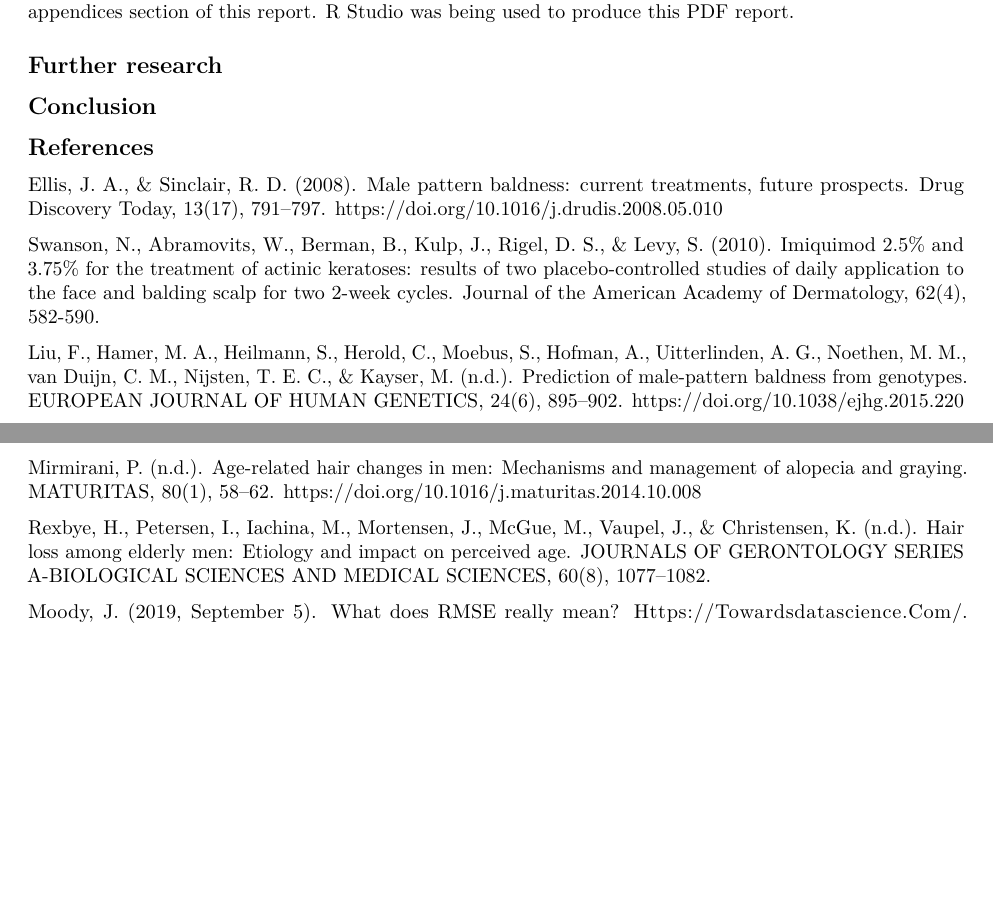
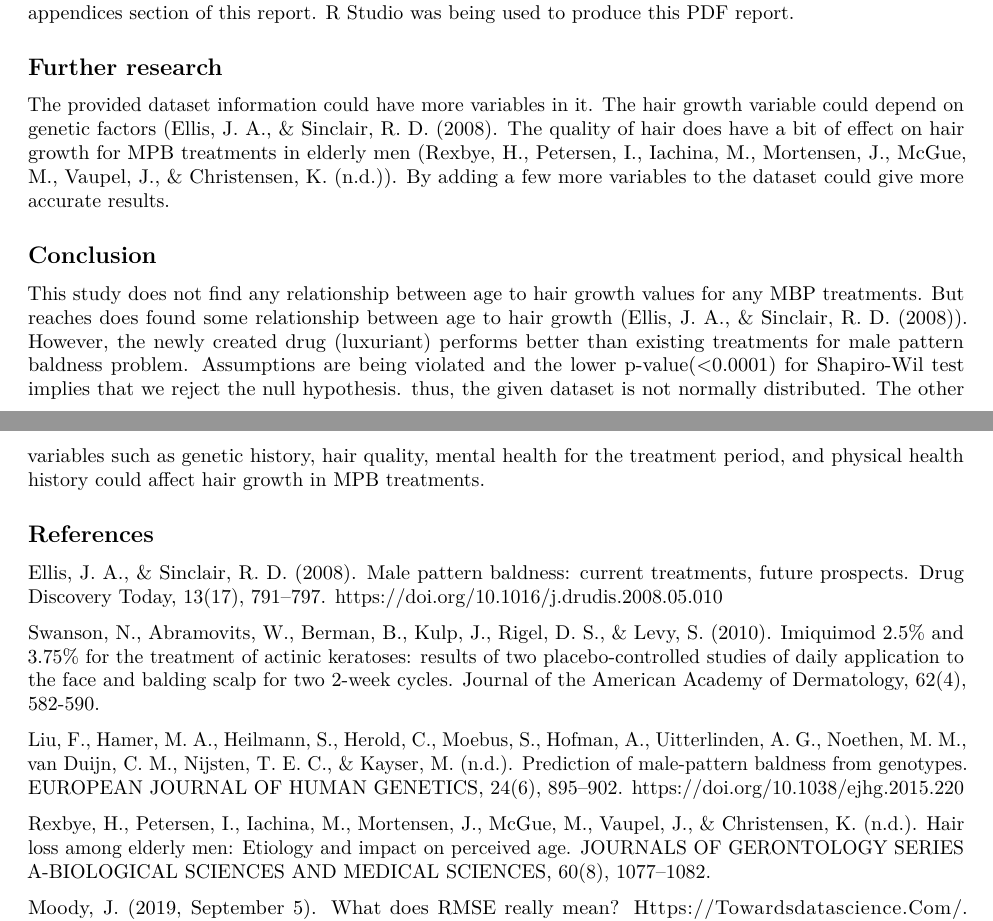
Before and after one commit to Kinjalpatel-00/Baldy-dataset-analysis, an R Markdown document (MT5763_2_200028225.Rmd): two parts of pages 3 and 4 of 11, joined at a grey line, cut so that both start at the same text, the shorter picture padded with empty space. Rendered offline with R 4.5, knitr and Pandoc, then LaTeX, with nearby package versions.

Commit message:
Report writting: further research and conclusion part of report was done

```diff
--- a/MT5763_2_200028225.Rmd
+++ b/MT5763_2_200028225.Rmd
@@ -106,10 +101,14 @@ The P Value <0.0001 (which is <0.05)of Shapiro-Wilk test concludes that we rejec
 
 The SAS version 3.8 (Basic Edition) was used to run the analysis of data using the university SAS edition. Also, the Apps Anywhere SAS edition was used to generate the graphs. The graph can be found in the appendices section of this report. R Studio was being used to produce this PDF report.
 
+
 ## Further research
+
+The provided dataset information could have more variables in it. The hair growth variable could depend on genetic factors (Ellis, J. A., & Sinclair, R. D. (2008). The quality of hair does have a bit of effect on hair growth for MPB treatments in elderly men (Rexbye, H., Petersen, I., Iachina, M., Mortensen, J., McGue, M., Vaupel, J., & Christensen, K. (n.d.)). By adding a few more variables to the dataset could give more accurate results.
 
 ## Conclusion
 
+This study does not find any relationship between age to hair growth values for any MBP treatments. But reaches does found some relationship between age to hair growth (Ellis, J. A., & Sinclair, R. D. (2008)). However, the newly created drug (luxuriant) performs better than existing treatments for male pattern baldness problem. Assumptions are being violated and the lower p-value(<0.0001) for Shapiro-Wil test implies that we reject the null hypothesis. thus, the given dataset is not normally distributed. The other variables such as genetic history, hair quality, mental health for the treatment period, and physical health history could affect hair growth in MPB treatments.
 
 ## References
 
@@ -119,10 +118,7 @@ Swanson, N., Abramovits, W., Berman, B., Kulp, J., Rigel, D. S., & Levy, S. (201
 
 Liu, F., Hamer, M. A., Heilmann, S., Herold, C., Moebus, S., Hofman, A., Uitterlinden, A. G., Noethen, M. M., van Duijn, C. M., Nijsten, T. E. C., & Kayser, M. (n.d.). Prediction of male-pattern baldness from genotypes. EUROPEAN JOURNAL OF HUMAN GENETICS, 24(6), 895–902. https://doi.org/10.1038/ejhg.2015.220
 
-Mirmirani, P. (n.d.). Age-related hair changes in men: Mechanisms and management of alopecia and graying. MATURITAS, 80(1), 58–62. https://doi.org/10.1016/j.maturitas.2014.10.008
-
 Rexbye, H., Petersen, I., Iachina, M., Mortensen, J., McGue, M., Vaupel, J., & Christensen, K. (n.d.). Hair loss among elderly men: Etiology and impact on perceived age. JOURNALS OF GERONTOLOGY SERIES A-BIOLOGICAL SCIENCES AND MEDICAL SCIENCES, 60(8), 1077–1082.
-
 
 Moody, J. (2019, September 5). What does RMSE really mean? Https://Towardsdatascience.Com/. https://towardsdatascience.com/what-does-rmse-really-mean-806b65f2e48e
 
```
Also changed, not shown: MT5763_2_200028225.Rmd (5 more changed lines).
